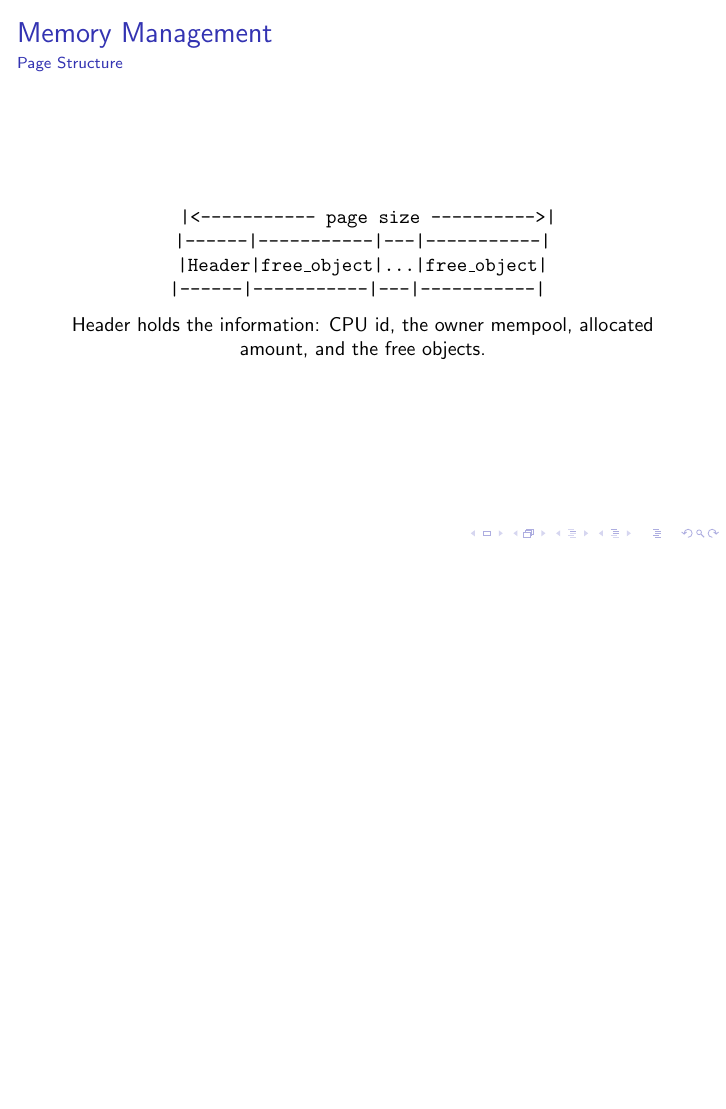
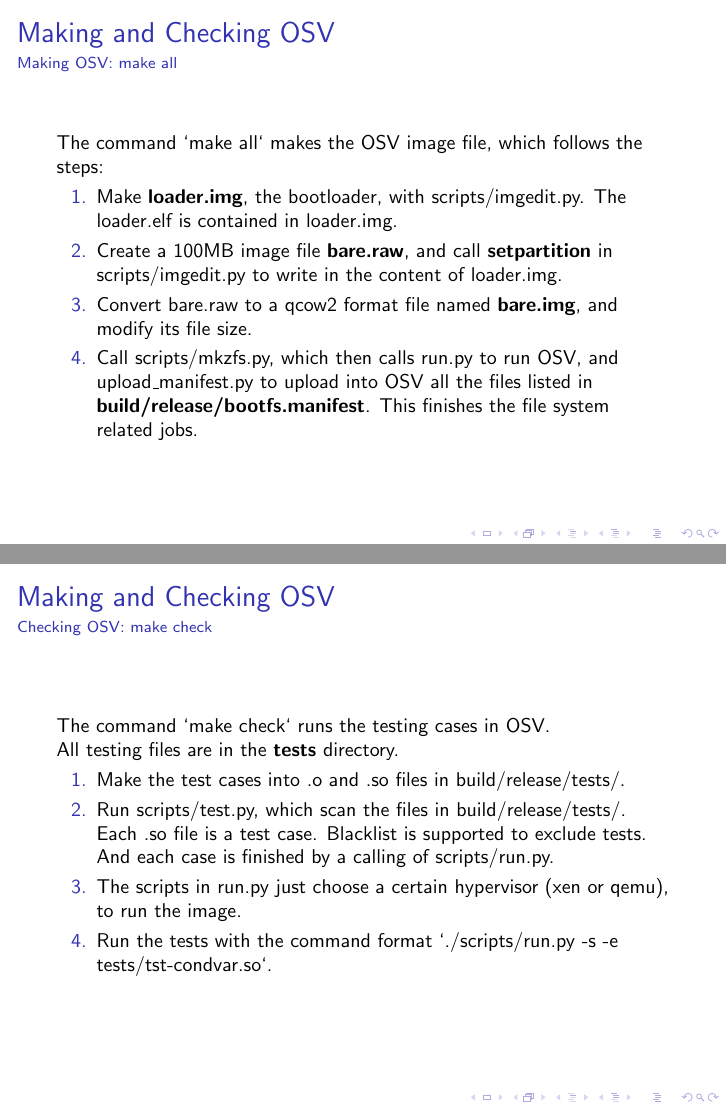
Before and after one commit to objectkuan/OSV-Analysis, LaTeX slides (osv-report.tex): page 5 of 15 before the commit and pages 5 and 6 of 18 after it, the two joined at a grey line, the shorter picture padded with empty space. Compiled offline with pdfLaTeX; a LaTeX package or settings file that is missing is left out.

Commit message:
Merge OSV make into tex

```diff
--- a/osv-report.tex
+++ b/osv-report.tex
@@ -33,6 +33,7 @@
 
 \begin{itemize}
 	\item About OSV
+	\item Making and Checking OSV
 	\item Memory Management
 	\item Symmetric Multiprocessing
 	\item Scheduling
@@ -69,3 +70,37 @@
 
 
 %--------------------------------------------------------------------%
+%                  Making and Checking OSV
+%--------------------------------------------------------------------%
+%----------- slide --------------------------------------------------%
+\begin{frame}
+	\frametitle{Making and Checking OSV}
+	\framesubtitle{Making OSV: make all}
+
+	The command `make all` makes the OSV image file, which follows the steps:
+
+	\begin{enumerate}
+		\item Make \textbf{loader.img}, the bootloader, with scripts/imgedit.py. The loader.elf is contained in loader.img.
+		\item Create a 100MB image file \textbf{bare.raw}, and call \textbf{setpartition} in scripts/imgedit.py to write in the content of loader.img.
+		\item Convert bare.raw to a qcow2 format file named \textbf{bare.img}, and modify its file size.
+		\item Call scripts/mkzfs.py, which then calls run.py to run OSV, and upload\_manifest.py to upload into OSV all the files listed in \textbf{build/release/bootfs.manifest}. This finishes the file system related jobs.
+	\end{enumerate}
+\end{frame}
+
+
+%----------- slide --------------------------------------------------%
+\begin{frame}
+	\frametitle{Making and Checking OSV}
+	\framesubtitle{Checking OSV: make check}
+
+	The command `make check` runs the testing cases in OSV.
+
+	All testing files are in the \textbf{tests} directory.
+
+	\begin{enumerate}
+		\item Make the test cases into .o and .so files in build/release/tests/.
+		\item Run scripts/test.py, which scan the files in build/release/tests/. Each .so file is a test case. Blacklist is supported to exclude tests. And each case is finished by a calling of scripts/run.py.
+		\item The scripts in run.py just choose a certain hypervisor (xen or qemu), to run the image.
+		\item Run the tests with the command format `./scripts/run.py -s -e tests/tst-condvar.so`.
+	\end{enumerate}
+\end{frame}
```
Also changed, not shown: osv-report.tex (24 more changed lines).
